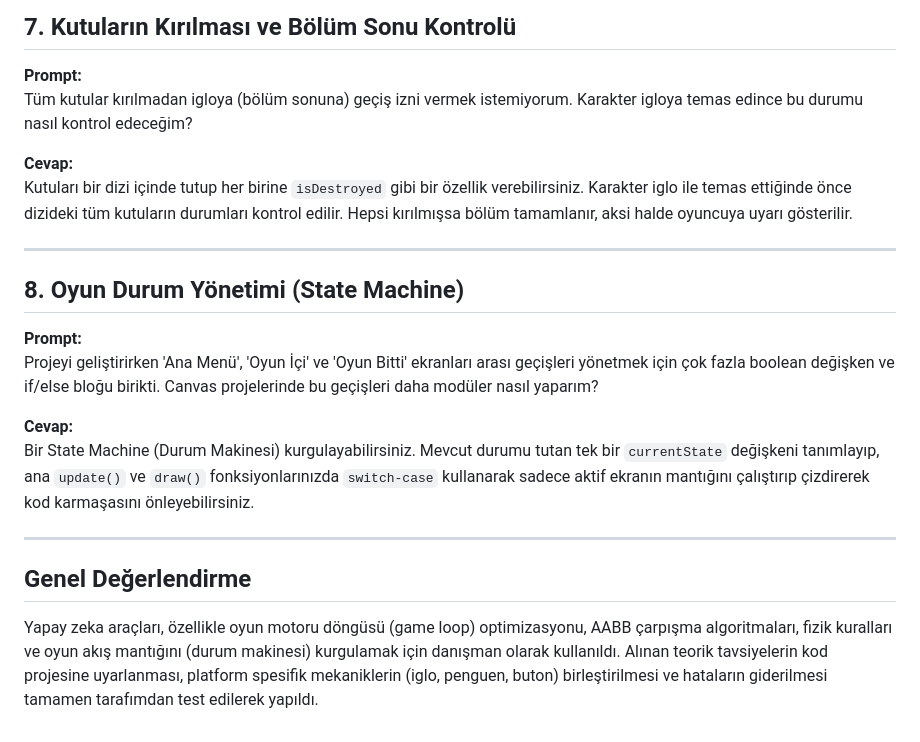
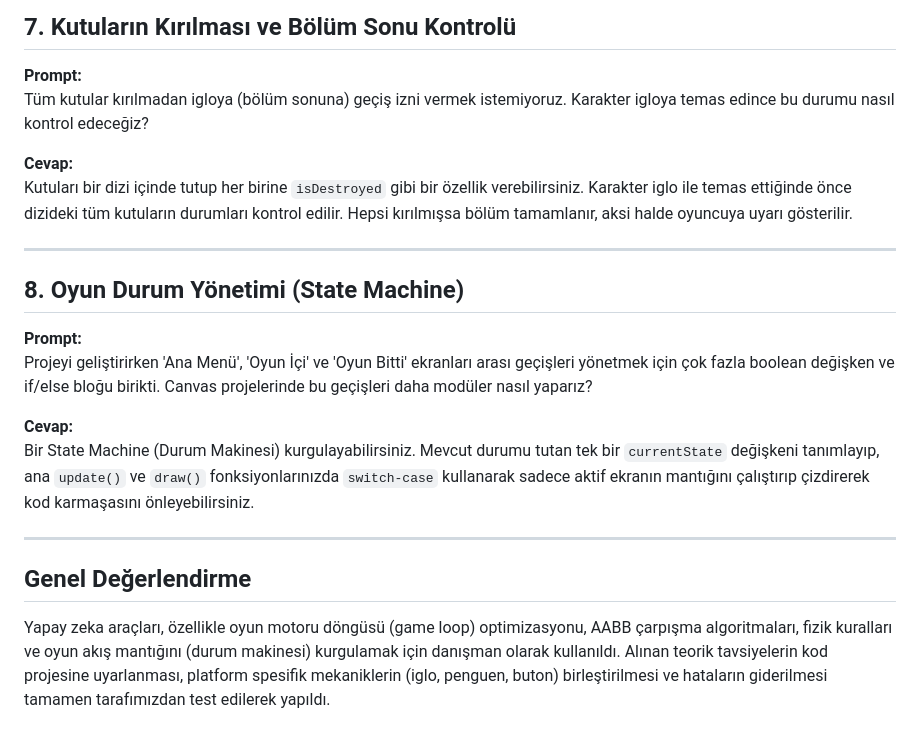
Before and after one commit to ZHale6/penguingame, a Markdown page: AI.md, the part around one of its changes. Rendered like a GitHub page.

```diff
--- a/AI.md
+++ b/AI.md
@@ -69,7 +69,7 @@ Düğme ve kutu arasında sürekli çarpışma kontrolü yapılmalıdır. Eğer
 ## 7. Kutuların Kırılması ve Bölüm Sonu Kontrolü
 
 **Prompt:**
-Tüm kutular kırılmadan igloya (bölüm sonuna) geçiş izni vermek istemiyorum. Karakter igloya temas edince bu durumu nasıl kontrol edeceğim?
+Tüm kutular kırılmadan igloya (bölüm sonuna) geçiş izni vermek istemiyoruz. Karakter igloya temas edince bu durumu nasıl kontrol edeceğiz?
 
 **Cevap:**
 Kutuları bir dizi içinde tutup her birine `isDestroyed` gibi bir özellik verebilirsiniz. Karakter iglo ile temas ettiğinde önce dizideki tüm kutuların durumları kontrol edilir. Hepsi kırılmışsa bölüm tamamlanır, aksi halde oyuncuya uyarı gösterilir.
@@ -79,7 +79,7 @@ Kutuları bir dizi içinde tutup her birine `isDestroyed` gibi bir özellik vere
 ## 8. Oyun Durum Yönetimi (State Machine)
 
 **Prompt:**
-Projeyi geliştirirken 'Ana Menü', 'Oyun İçi' ve 'Oyun Bitti' ekranları arası geçişleri yönetmek için çok fazla boolean değişken ve if/else bloğu birikti. Canvas projelerinde bu geçişleri daha modüler nasıl yaparım?
+Projeyi geliştirirken 'Ana Menü', 'Oyun İçi' ve 'Oyun Bitti' ekranları arası geçişleri yönetmek için çok fazla boolean değişken ve if/else bloğu birikti. Canvas projelerinde bu geçişleri daha modüler nasıl yaparız?
 
 **Cevap:**
 Bir State Machine (Durum Makinesi) kurgulayabilirsiniz. Mevcut durumu tutan tek bir `currentState` değişkeni tanımlayıp, ana `update()` ve `draw()` fonksiyonlarınızda `switch-case` kullanarak sadece aktif ekranın mantığını çalıştırıp çizdirerek kod karmaşasını önleyebilirsiniz.
@@ -88,4 +88,4 @@ Bir State Machine (Durum Makinesi) kurgulayabilirsiniz. Mevcut durumu tutan tek
 
 ## Genel Değerlendirme
 
-Yapay zeka araçları, özellikle oyun motoru döngüsü (game loop) optimizasyonu, AABB çarpışma algoritmaları, fizik kuralları ve oyun akış mantığını (durum makinesi) kurgulamak için danışman olarak kullanıldı. Alınan teorik tavsiyelerin kod projesine uyarlanması, platform spesifik mekaniklerin (iglo, penguen, buton) birleştirilmesi ve hataların giderilmesi tamamen tarafımdan test edilerek yapıldı.
+Yapay zeka araçları, özellikle oyun motoru döngüsü (game loop) optimizasyonu, AABB çarpışma algoritmaları, fizik kuralları ve oyun akış mantığını (durum makinesi) kurgulamak için danışman olarak kullanıldı. Alınan teorik tavsiyelerin kod projesine uyarlanması, platform spesifik mekaniklerin (iglo, penguen, buton) birleştirilmesi ve hataların giderilmesi tamamen tarafımızdan test edilerek yapıldı.
```
Also changed, not shown: other parts of AI.md (+7 -7 lines).
